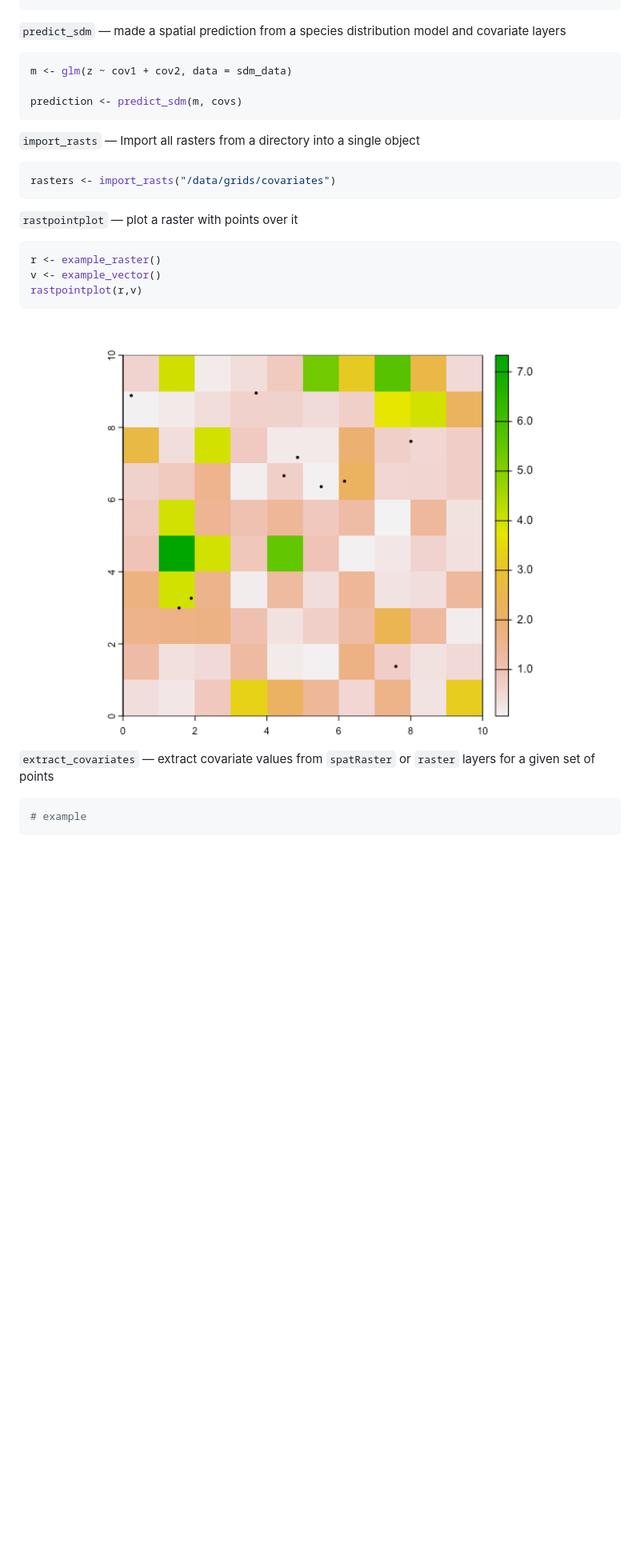
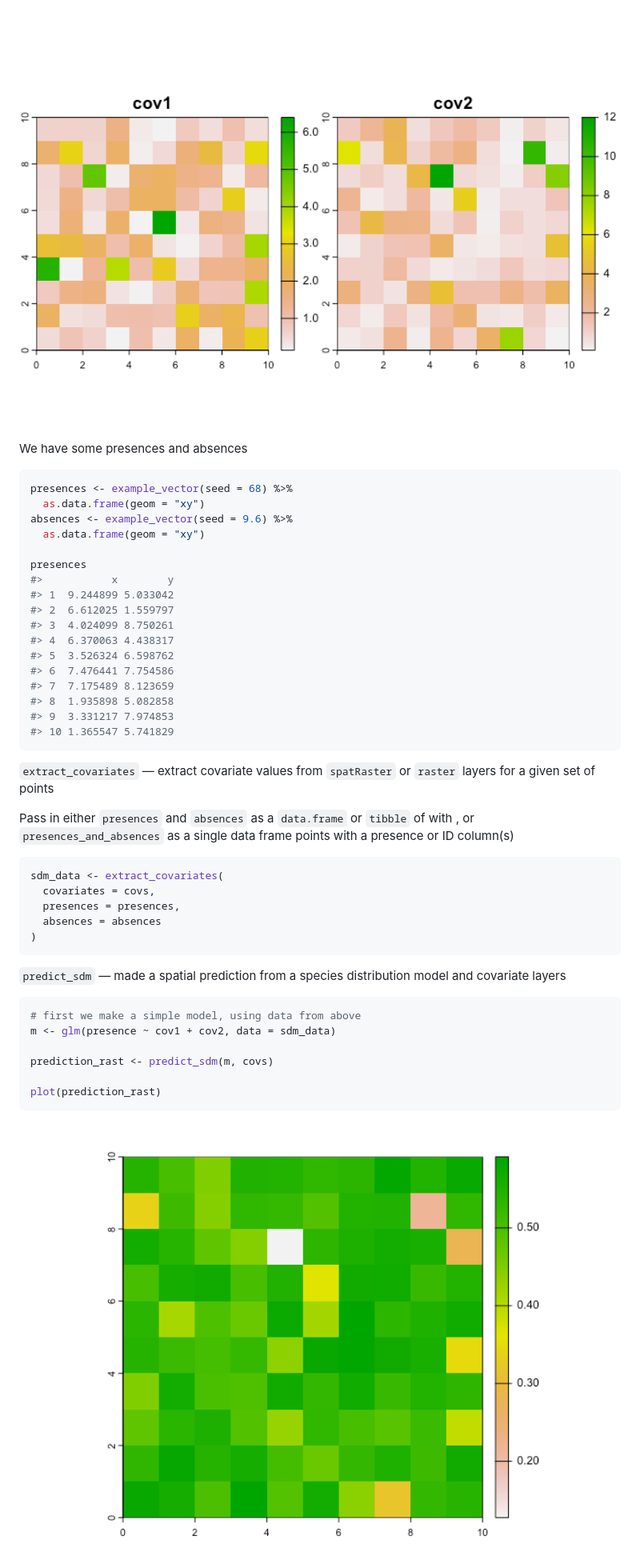
Before and after one commit to idem-lab/sdmtools, a Markdown page: README.md, the part around the change printed below. Shown: that part at 80% size. Drawn GitHub-style; pictures changed too: man/figures/README-unnamed-chunk-10-1.png (added), man/figures/README-unnamed-chunk-7-1.png (added); blank space fills up the shorter version.

Commit message:
fix readme to inclode working examples of most functions

````diff
--- a/README.md
+++ b/README.md
@@ -543,34 +578,52 @@ source_R("/Users/frankenstein/project/R")
+<img src="man/figures/README-unnamed-chunk-7-1.png" width="100%" />
+
+We have some presences and absences
+
+``` r
+presences <- example_vector(seed = 68) %>%
+  as.data.frame(geom = "xy")
+absences <- example_vector(seed = 9.6) %>%
+  as.data.frame(geom = "xy")
+
+presences
+#>           x        y
+#> 1  9.244899 5.033042
+#> 2  6.612025 1.559797
+#> 3  4.024099 8.750261
+#> 4  6.370063 4.438317
+#> 5  3.526324 6.598762
+#> 6  7.476441 7.754586
+#> 7  7.175489 8.123659
+#> 8  1.935898 5.082858
+#> 9  3.331217 7.974853
+#> 10 1.365547 5.741829
+```
+
+`extract_covariates` — extract covariate values from `spatRaster` or
+`raster` layers for a given set of points
+
+Pass in either `presences` and `absences` as a `data.frame` or `tibble`
+of with , or `presences_and_absences` as a single data frame points with
+a presence or ID column(s)
+
+``` r
+sdm_data <- extract_covariates(
+  covariates = covs,
+  presences = presences,
+  absences = absences
+)
 ```
 
 `predict_sdm` — made a spatial prediction from a species distribution
 model and covariate layers
 
 ``` r
-m <- glm(z ~ cov1 + cov2, data = sdm_data)
+# first we make a simple model, using data from above
+m <- glm(presence ~ cov1 + cov2, data = sdm_data)
 
-prediction <- predict_sdm(m, covs)
+prediction_rast <- predict_sdm(m, covs)
+
+plot(prediction_rast)
 ```
 
-`import_rasts` — Import all rasters from a directory into a single
-object
-
-``` r
-rasters <- import_rasts("/data/grids/covariates")
-```
-
-`rastpointplot` — plot a raster with points over it
-
-``` r
-r <- example_raster()
-v <- example_vector()
-rastpointplot(r,v)
-```
-
-<img src="man/figures/README-unnamed-chunk-6-1.png" width="100%" />
-
-`extract_covariates` — extract covariate values from `spatRaster` or
-`raster` layers for a given set of points
-
-``` r
-# example
-```
+<img src="man/figures/README-unnamed-chunk-10-1.png" width="100%" />
````
Also changed, not shown: other parts of README.md (+37 -2 lines), 1 other file.
